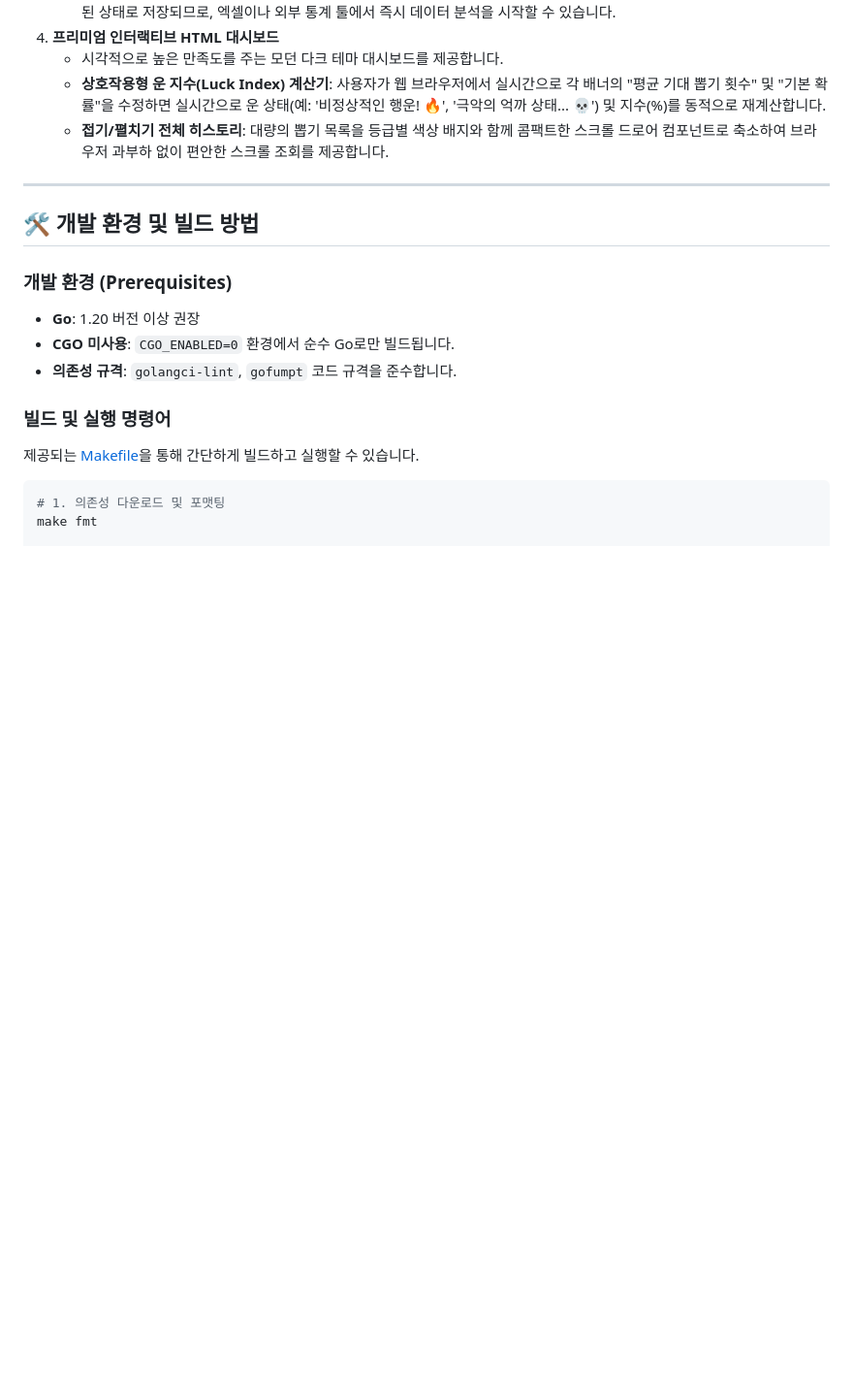
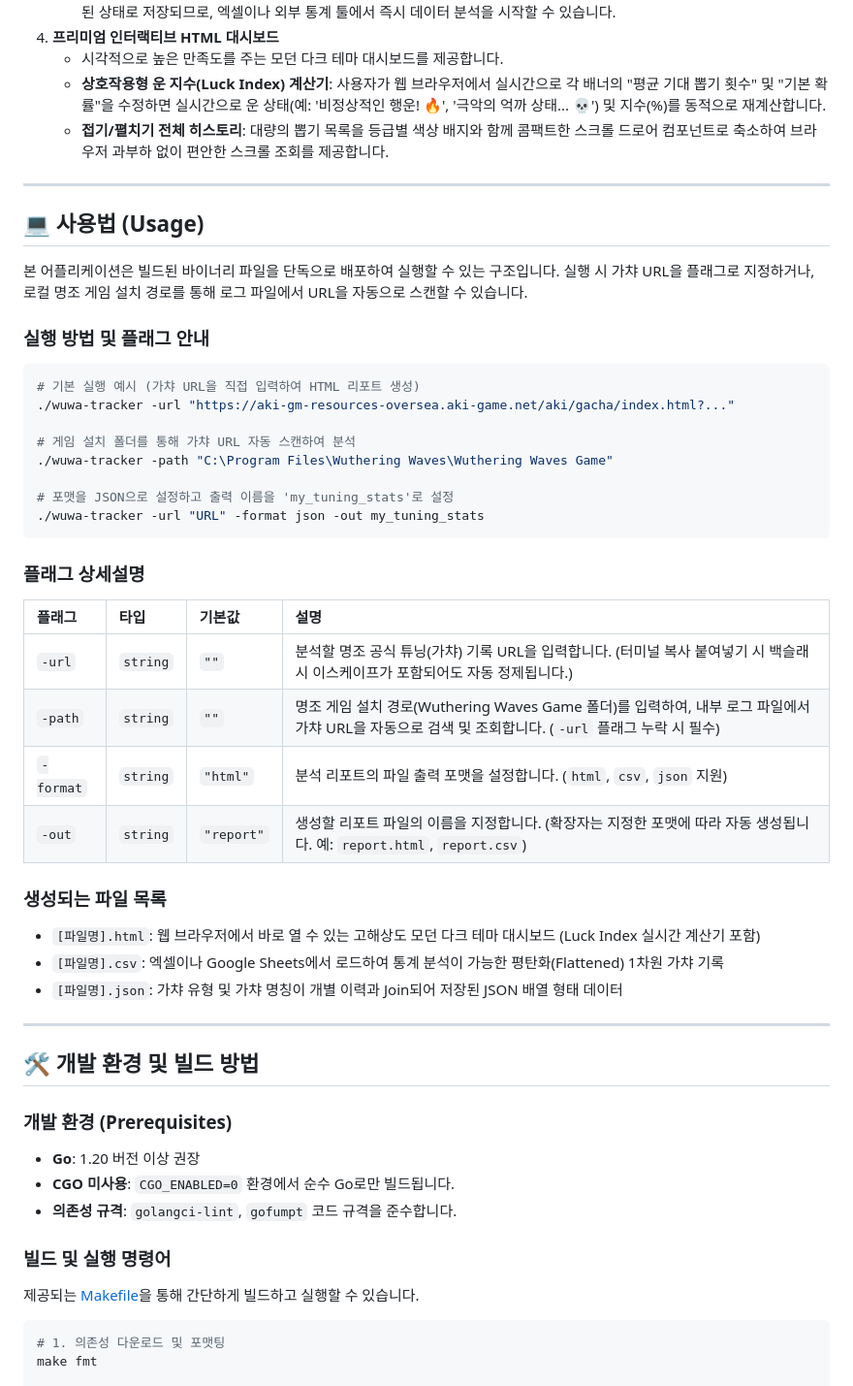
Before and after one commit to meteormin/wuwa-tracker, a Markdown page: README.md, the part around one of its changes. Shown at 97% size. GitHub-like rendering; blank space fills up the shorter version.

Commit message:
docs: README.md 내 사용법 섹션 위치 변경 및 바이너리 플래그 상세 가이드 추가

````diff
--- a/README.md
+++ b/README.md
@@ -18,6 +18,40 @@
    * 시각적으로 높은 만족도를 주는 모던 다크 테마 대시보드를 제공합니다.
    * **상호작용형 운 지수(Luck Index) 계산기**: 사용자가 웹 브라우저에서 실시간으로 각 배너의 "평균 기대 뽑기 횟수" 및 "기본 확률"을 수정하면 실시간으로 운 상태(예: '비정상적인 행운! 🔥', '극악의 억까 상태... 💀') 및 지수(%)를 동적으로 재계산합니다.
    * **접기/펼치기 전체 히스토리**: 대량의 뽑기 목록을 등급별 색상 배지와 함께 콤팩트한 스크롤 드로어 컴포넌트로 축소하여 브라우저 과부하 없이 편안한 스크롤 조회를 제공합니다.
+
+---
+
+## 💻 사용법 (Usage)
+
+본 어플리케이션은 빌드된 바이너리 파일을 단독으로 배포하여 실행할 수 있는 구조입니다. 실행 시 가챠 URL을 플래그로 지정하거나, 로컬 명조 게임 설치 경로를 통해 로그 파일에서 URL을 자동으로 스캔할 수 있습니다.
+
+### 실행 방법 및 플래그 안내
+
+```bash
+# 기본 실행 예시 (가챠 URL을 직접 입력하여 HTML 리포트 생성)
+./wuwa-tracker -url "https://aki-gm-resources-oversea.aki-game.net/aki/gacha/index.html?..."
+
+# 게임 설치 폴더를 통해 가챠 URL 자동 스캔하여 분석
+./wuwa-tracker -path "C:\Program Files\Wuthering Waves\Wuthering Waves Game"
+
+# 포맷을 JSON으로 설정하고 출력 이름을 'my_tuning_stats'로 설정
+./wuwa-tracker -url "URL" -format json -out my_tuning_stats
+```
+
+### 플래그 상세설명
+
+| 플래그 | 타입 | 기본값 | 설명 |
+| :--- | :--- | :--- | :--- |
+| `-url` | `string` | `""` | 분석할 명조 공식 튜닝(가챠) 기록 URL을 입력합니다. (터미널 복사 붙여넣기 시 백슬래시 이스케이프가 포함되어도 자동 정제됩니다.) |
+| `-path` | `string` | `""` | 명조 게임 설치 경로(Wuthering Waves Game 폴더)를 입력하여, 내부 로그 파일에서 가챠 URL을 자동으로 검색 및 조회합니다. (`-url` 플래그 누락 시 필수) |
+| `-format` | `string` | `"html"` | 분석 리포트의 파일 출력 포맷을 설정합니다. (`html`, `csv`, `json` 지원) |
+| `-out` | `string` | `"report"` | 생성할 리포트 파일의 이름을 지정합니다. (확장자는 지정한 포맷에 따라 자동 생성됩니다. 예: `report.html`, `report.csv`) |
+
+### 생성되는 파일 목록
+
+* `[파일명].html`: 웹 브라우저에서 바로 열 수 있는 고해상도 모던 다크 테마 대시보드 (Luck Index 실시간 계산기 포함)
+* `[파일명].csv`: 엑셀이나 Google Sheets에서 로드하여 통계 분석이 가능한 평탄화(Flattened) 1차원 가챠 기록
+* `[파일명].json`: 가챠 유형 및 가챠 명칭이 개별 이력과 Join되어 저장된 JSON 배열 형태 데이터
 
 ---
 
````
Also changed, not shown: other parts of README.md (+0 -16 lines).
